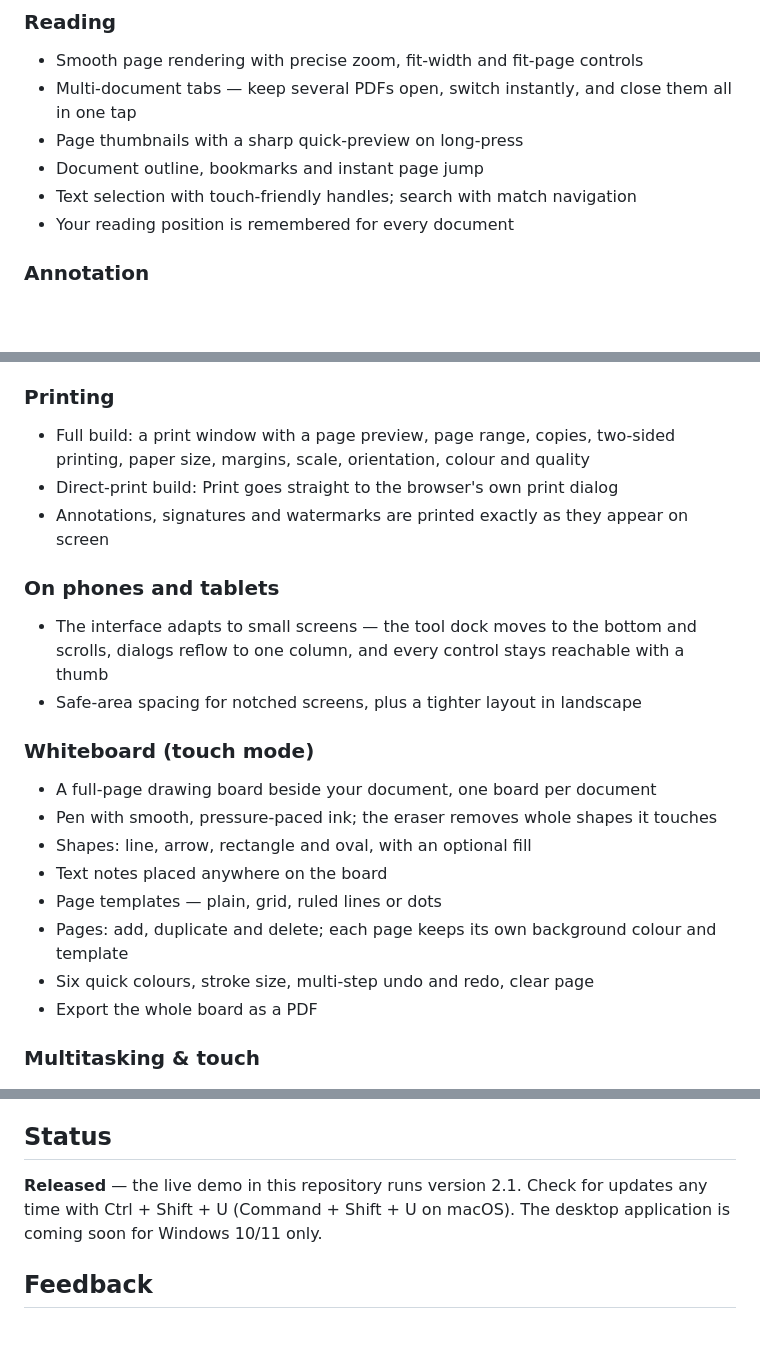
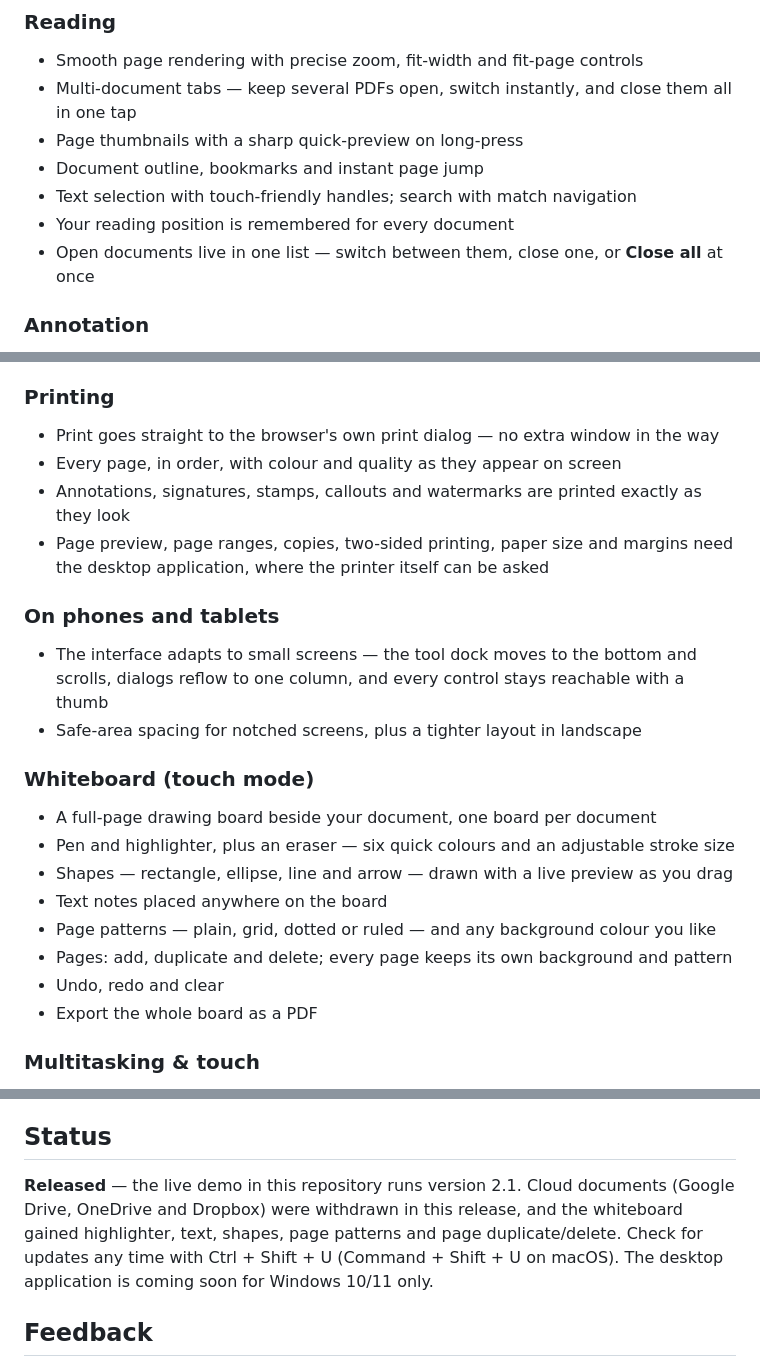
Before and after one commit to Comet-Suite/smilo-pdf-viewer, a Markdown page: README.md, 3 parts joined by grey strips. Drawn GitHub-style; blank space fills up the shorter version.

Commit message:
README: 2.1 features, cloud withdrawn, richer whiteboard

```diff
--- a/README.md
+++ b/README.md
@@ -74,6 +74,7 @@ Try the full experience right in your browser — open any PDF from your device
 - Document outline, bookmarks and instant page jump
 - Text selection with touch-friendly handles; search with match navigation
 - Your reading position is remembered for every document
+- Open documents live in one list — switch between them, close one, or **Close all** at once
 
 ### Annotation
 - Pen, highlighter and eraser with per-tool colours
@@ -97,9 +98,10 @@ Try the full experience right in your browser — open any PDF from your device
 - These tools run in normal (mouse) mode; they are not available in touch mode
 
 ### Printing
-- Full build: a print window with a page preview, page range, copies, two-sided printing, paper size, margins, scale, orientation, colour and quality
-- Direct-print build: Print goes straight to the browser's own print dialog
-- Annotations, signatures and watermarks are printed exactly as they appear on screen
+- Print goes straight to the browser's own print dialog — no extra window in the way
+- Every page, in order, with colour and quality as they appear on screen
+- Annotations, signatures, stamps, callouts and watermarks are printed exactly as they look
+- Page preview, page ranges, copies, two-sided printing, paper size and margins need the desktop application, where the printer itself can be asked
 
 ### On phones and tablets
 - The interface adapts to small screens — the tool dock moves to the bottom and scrolls, dialogs reflow to one column, and every control stays reachable with a thumb
@@ -107,12 +109,12 @@ Try the full experience right in your browser — open any PDF from your device
 
 ### Whiteboard (touch mode)
 - A full-page drawing board beside your document, one board per document
-- Pen with smooth, pressure-paced ink; the eraser removes whole shapes it touches
-- Shapes: line, arrow, rectangle and oval, with an optional fill
+- Pen and highlighter, plus an eraser — six quick colours and an adjustable stroke size
+- Shapes — rectangle, ellipse, line and arrow — drawn with a live preview as you drag
 - Text notes placed anywhere on the board
-- Page templates — plain, grid, ruled lines or dots
-- Pages: add, duplicate and delete; each page keeps its own background colour and template
-- Six quick colours, stroke size, multi-step undo and redo, clear page
+- Page patterns — plain, grid, dotted or ruled — and any background colour you like
+- Pages: add, duplicate and delete; every page keeps its own background and pattern
+- Undo, redo and clear
 - Export the whole board as a PDF
 
 ### Multitasking & touch
@@ -151,7 +153,7 @@ The full web version is available now. The desktop application is coming soon fo
 
 ## Status
 
-**Released** — the live demo in this repository runs version 2.1. Check for updates any time with Ctrl + Shift + U (Command + Shift + U on macOS). The desktop application is coming soon for Windows 10/11 only.
+**Released** — the live demo in this repository runs version 2.1. Cloud documents (Google Drive, OneDrive and Dropbox) were withdrawn in this release, and the whiteboard gained highlighter, text, shapes, page patterns and page duplicate/delete. Check for updates any time with Ctrl + Shift + U (Command + Shift + U on macOS). The desktop application is coming soon for Windows 10/11 only.
 
 ## Feedback
 
```
